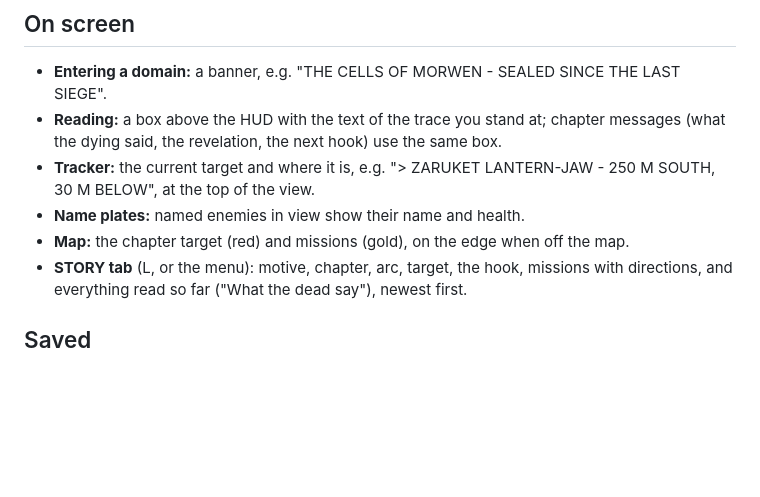
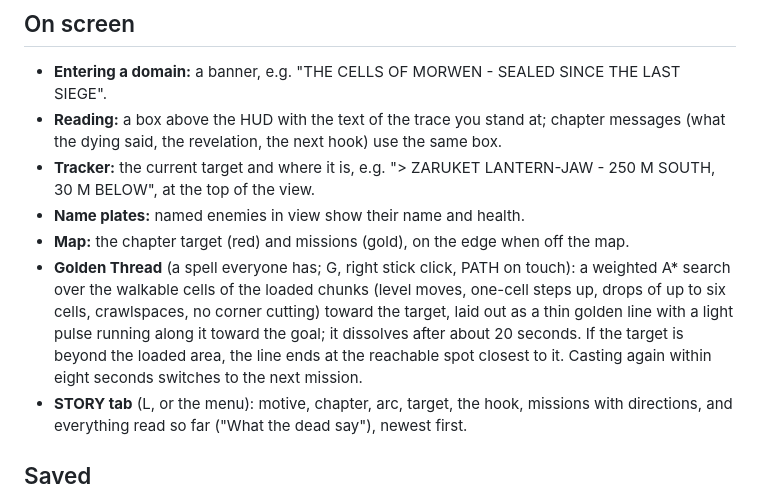
Before and after one commit to stbange/fortress_crawl, a Markdown page: docs/STORY.md, the part around the change. GitHub-like rendering; blank space fills up the shorter version.

```diff
--- a/docs/STORY.md
+++ b/docs/STORY.md
@@ -100,6 +100,12 @@ someone already killed says so.
   30 M BELOW", at the top of the view.
 - **Name plates:** named enemies in view show their name and health.
 - **Map:** the chapter target (red) and missions (gold), on the edge when off the map.
+- **Golden Thread** (a spell everyone has; G, right stick click, PATH on touch): a weighted A*
+  search over the walkable cells of the loaded chunks (level moves, one-cell steps up, drops
+  of up to six cells, crawlspaces, no corner cutting) toward the target, laid out as a thin
+  golden line with a light pulse running along it toward the goal; it dissolves after about
+  20 seconds. If the target is beyond the loaded area, the line ends at the reachable spot
+  closest to it. Casting again within eight seconds switches to the next mission.
 - **STORY tab** (L, or the menu): motive, chapter, arc, target, the hook, missions with
   directions, and everything read so far ("What the dead say"), newest first.
 
```
Also changed, not shown: README.md (+13 -5 lines), docs/PLAN.md (+2 -2 lines), docs/screenshots/golden_thread.png (added), 9 other files.
